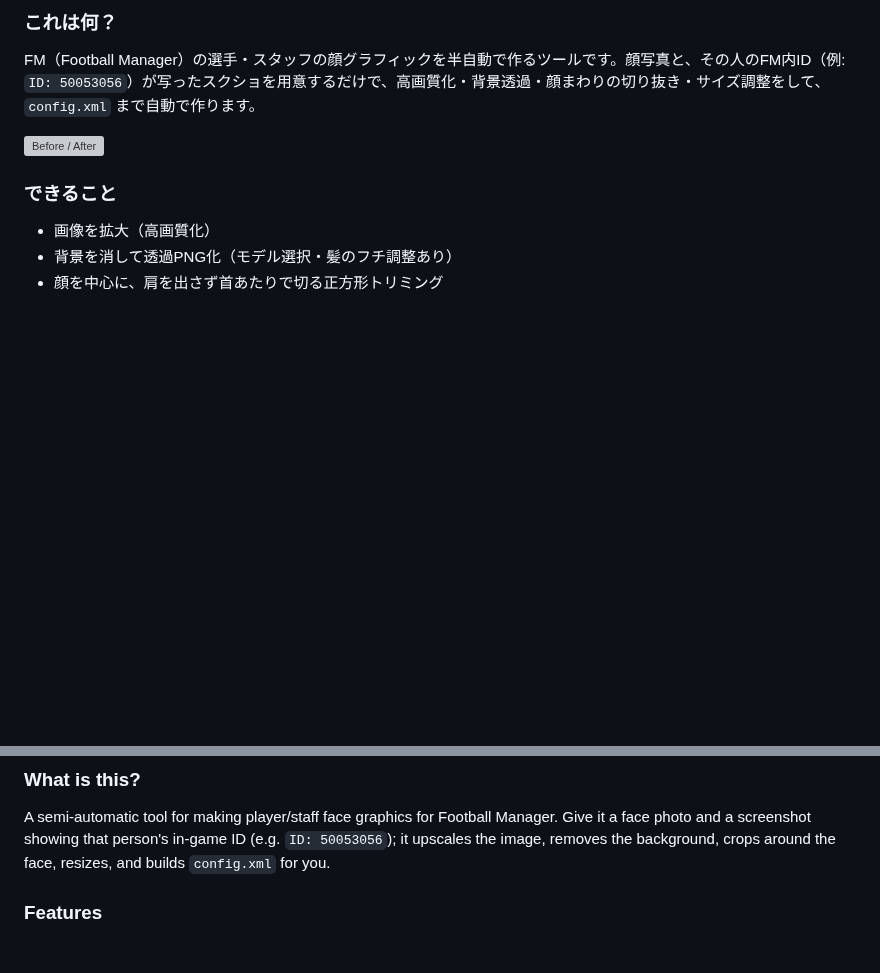
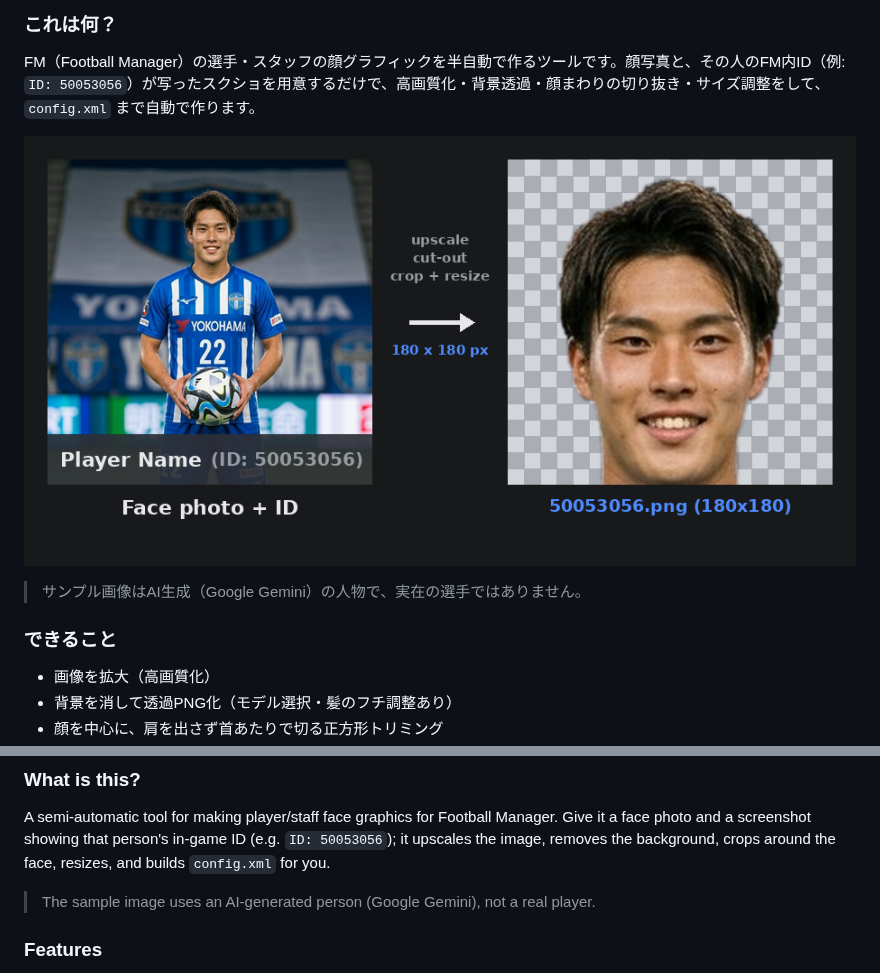
Before and after one commit to kumajia/FM-Face-Processor, a Markdown page: README.md, 2 parts joined by grey strips. Rendered like a GitHub page; pictures changed too: before_after.png (added); blank space fills up the shorter version; grey boxes are pictures that could not be loaded.

```diff
--- a/README.md
+++ b/README.md
@@ -13,6 +13,8 @@
 FM（Football Manager）の選手・スタッフの顔グラフィックを半自動で作るツールです。顔写真と、その人のFM内ID（例: `ID: 50053056`）が写ったスクショを用意するだけで、高画質化・背景透過・顔まわりの切り抜き・サイズ調整をして、`config.xml` まで自動で作ります。
 
 ![Before / After](before_after.png)
+
+> サンプル画像はAI生成（Google Gemini）の人物で、実在の選手ではありません。
 
 ### できること
 - 画像を拡大（高画質化）
@@ -56,6 +58,8 @@ FM（Football Manager）の選手・スタッフの顔グラフィックを半
 ### What is this?
 A semi-automatic tool for making player/staff face graphics for Football Manager. Give it a face photo and a screenshot showing that person's in-game ID (e.g. `ID: 50053056`); it upscales the image, removes the background, crops around the face, resizes, and builds `config.xml` for you.
 
+> The sample image uses an AI-generated person (Google Gemini), not a real player.
+
 ### Features
 - Upscale images
 - Remove background to a transparent PNG (selectable model, hair-edge smoothing)
```
